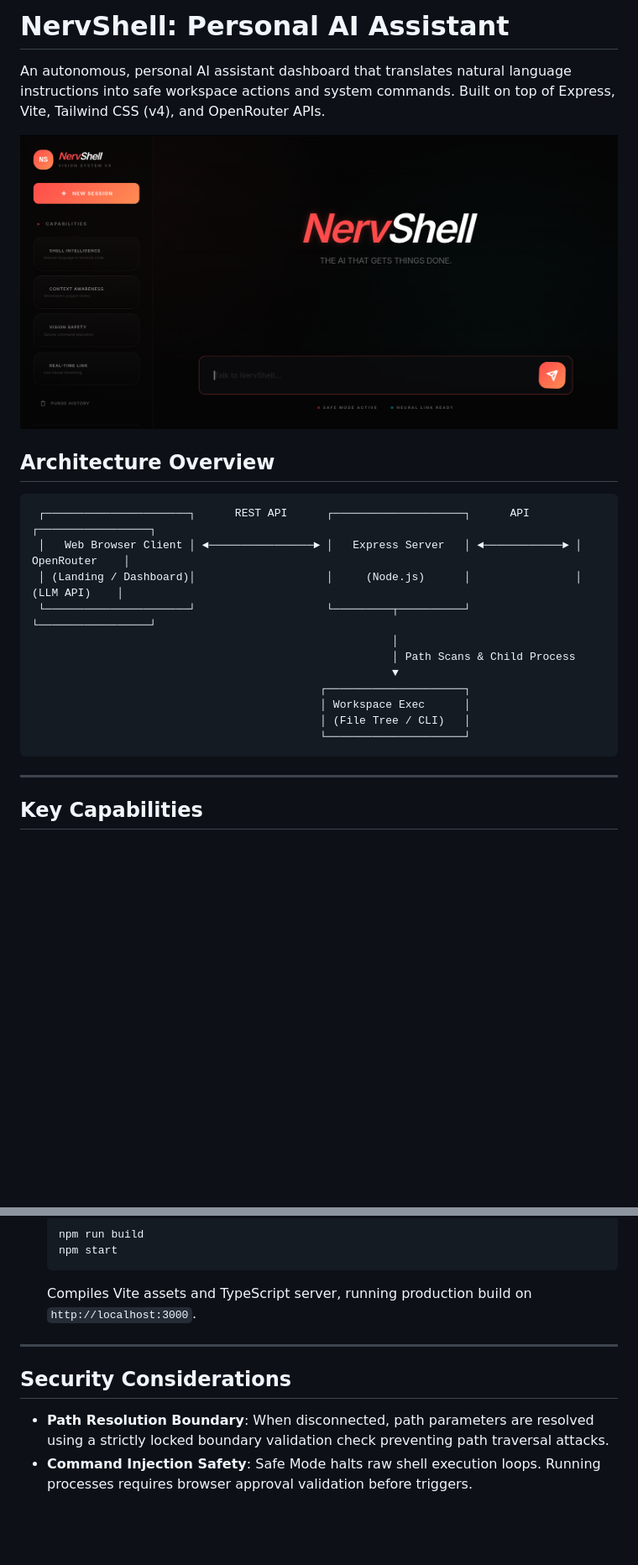
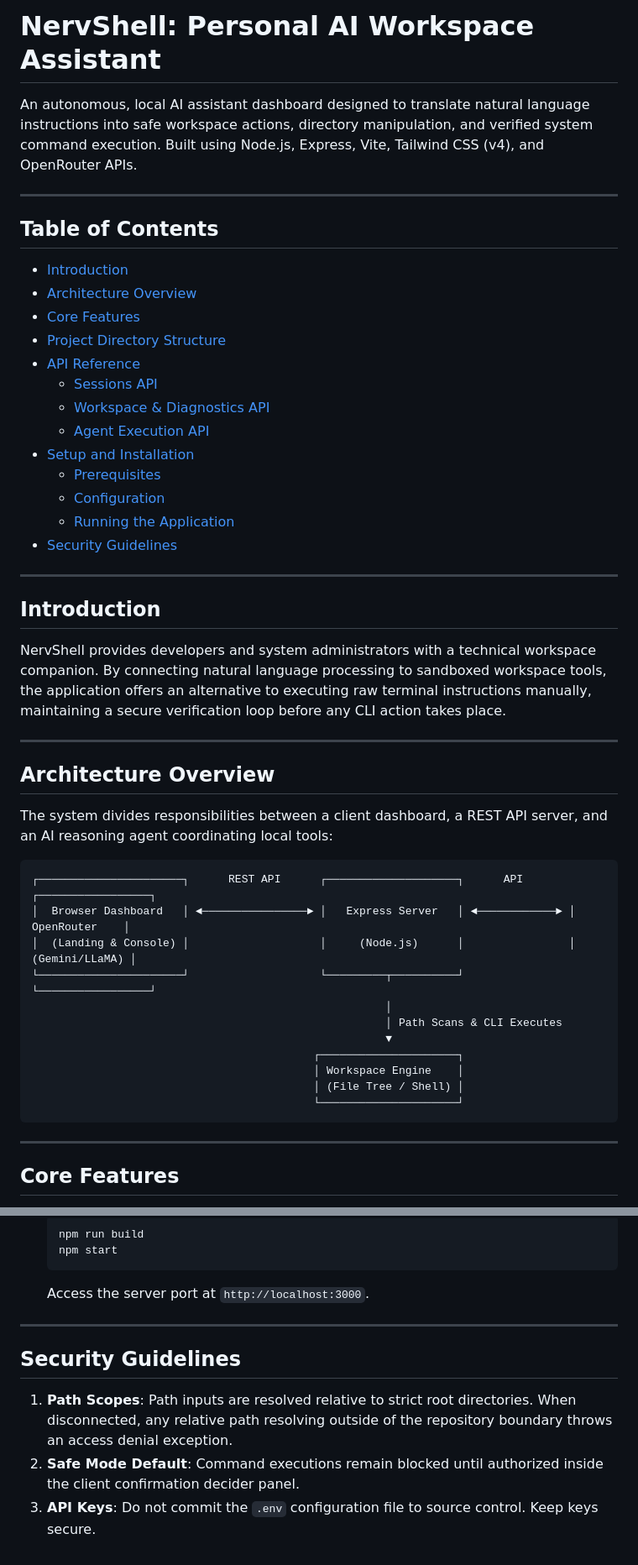
Before and after one commit to rj9884/NervShell, a Markdown page: README.md, 2 parts joined by grey strips. Shown at 84% size. Rendered like a GitHub page; blank space fills up the shorter version.

````diff
--- a/README.md
+++ b/README.md
@@ -1,26 +1,52 @@
-# NervShell: Personal AI Assistant
+# NervShell: Personal AI Workspace Assistant
 
-An autonomous, personal AI assistant dashboard that translates natural language instructions into safe workspace actions and system commands. Built on top of Express, Vite, Tailwind CSS (v4), and OpenRouter APIs.
+An autonomous, local AI assistant dashboard designed to translate natural language instructions into safe workspace actions, directory manipulation, and verified system command execution. Built using Node.js, Express, Vite, Tailwind CSS (v4), and OpenRouter APIs.
 
-![NervShell Dashboard](./public/images/home.png)
+---
+
+## Table of Contents
+
+- [Introduction](#introduction)
+- [Architecture Overview](#architecture-overview)
+- [Core Features](#core-features)
+- [Project Directory Structure](#project-directory-structure)
+- [API Reference](#api-reference)
+  - [Sessions API](#sessions-api)
+  - [Workspace & Diagnostics API](#workspace--diagnostics-api)
+  - [Agent Execution API](#agent-execution-api)
+- [Setup and Installation](#setup-and-installation)
+  - [Prerequisites](#prerequisites)
+  - [Configuration](#configuration)
+  - [Running the Application](#running-the-application)
+- [Security Guidelines](#security-guidelines)
+
+---
+
+## Introduction
+
+NervShell provides developers and system administrators with a technical workspace companion. By connecting natural language processing to sandboxed workspace tools, the application offers an alternative to executing raw terminal instructions manually, maintaining a secure verification loop before any CLI action takes place.
+
+---
 
 ## Architecture Overview
 
+The system divides responsibilities between a client dashboard, a REST API server, and an AI reasoning agent coordinating local tools:
+
 ```
- ┌──────────────────────┐      REST API      ┌────────────────────┐      API       ┌─────────────────┐
- │   Web Browser Client │ ◄────────────────► │   Express Server   │ ◄────────────► │   OpenRouter    │
- │ (Landing / Dashboard)│                    │     (Node.js)      │                │    (LLM API)    │
- └──────────────────────┘                    └─────────┬──────────┘                └─────────────────┘
-                                                       │
-                                                       │ Path Scans & Child Process
-                                                       ▼
-                                            ┌─────────────────────┐
-                                            │ Workspace Exec      │
-                                            │ (File Tree / CLI)   │
-                                            └─────────────────────┘
+┌──────────────────────┐      REST API      ┌────────────────────┐      API       ┌─────────────────┐
+│  Browser Dashboard   │ ◄────────────────► │   Express Server   │ ◄────────────► │   OpenRouter    │
+│  (Landing & Console) │                    │     (Node.js)      │                │  (Gemini/LLaMA) │
+└──────────────────────┘                    └─────────┬──────────┘                └─────────────────┘
+                                                      │
+                                                      │ Path Scans & CLI Executes
+                                                      ▼
+                                           ┌─────────────────────┐
+                                           │ Workspace Engine    │
+                                           │ (File Tree / Shell) │
+                                           └─────────────────────┘
 ```
 
 ---
 
-## Key Capabilities
+## Core Features
 
@@ -100,11 +177,12 @@ An autonomous, personal AI assistant dashboard that translates natural language
   npm run build
   npm start
   ```
-  Compiles Vite assets and TypeScript server, running production build on `http://localhost:3000`.
+  Access the server port at `http://localhost:3000`.
 
 ---
 
-## Security Considerations
+## Security Guidelines
 
-- **Path Resolution Boundary**: When disconnected, path parameters are resolved using a strictly locked boundary validation check preventing path traversal attacks.
-- **Command Injection Safety**: Safe Mode halts raw shell execution loops. Running processes requires browser approval validation before triggers.
+1. **Path Scopes**: Path inputs are resolved relative to strict root directories. When disconnected, any relative path resolving outside of the repository boundary throws an access denial exception.
+2. **Safe Mode Default**: Command executions remain blocked until authorized inside the client confirmation decider panel.
+3. **API Keys**: Do not commit the `.env` configuration file to source control. Keep keys secure.
````
Also changed, not shown: other parts of README.md (+95 -44 lines).
